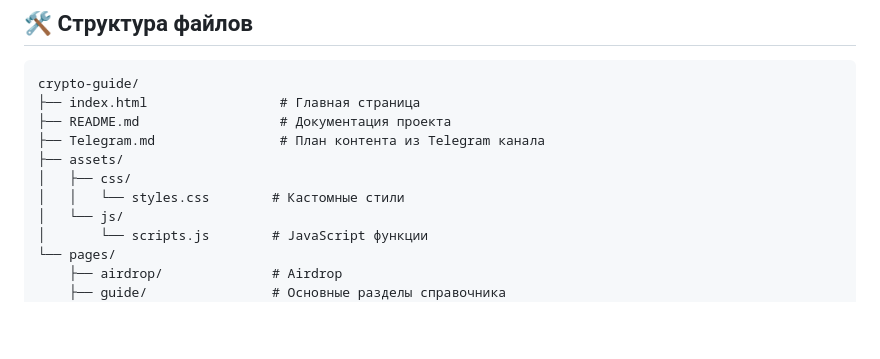
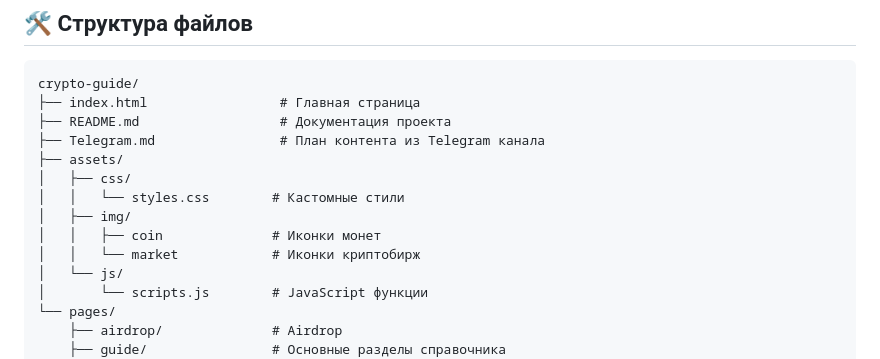
Before and after one commit to aleschkaCH/crypto-guide, a Markdown page: README.md, the part around the change printed below. Rendered like a GitHub page; blank space fills up the shorter version.

```diff
--- a/README.md
+++ b/README.md
@@ -48,6 +48,9 @@ crypto-guide/
 ├── assets/
 │   ├── css/
 │   │   └── styles.css        # Кастомные стили
+│   ├── img/
+│   │   ├── coin              # Иконки монет
+│   │   └── market            # Иконки криптобирж
 │   └── js/
 │       └── scripts.js        # JavaScript функции
 └── pages/
```
Also changed, not shown: other parts of README.md (+1 -1 lines).
